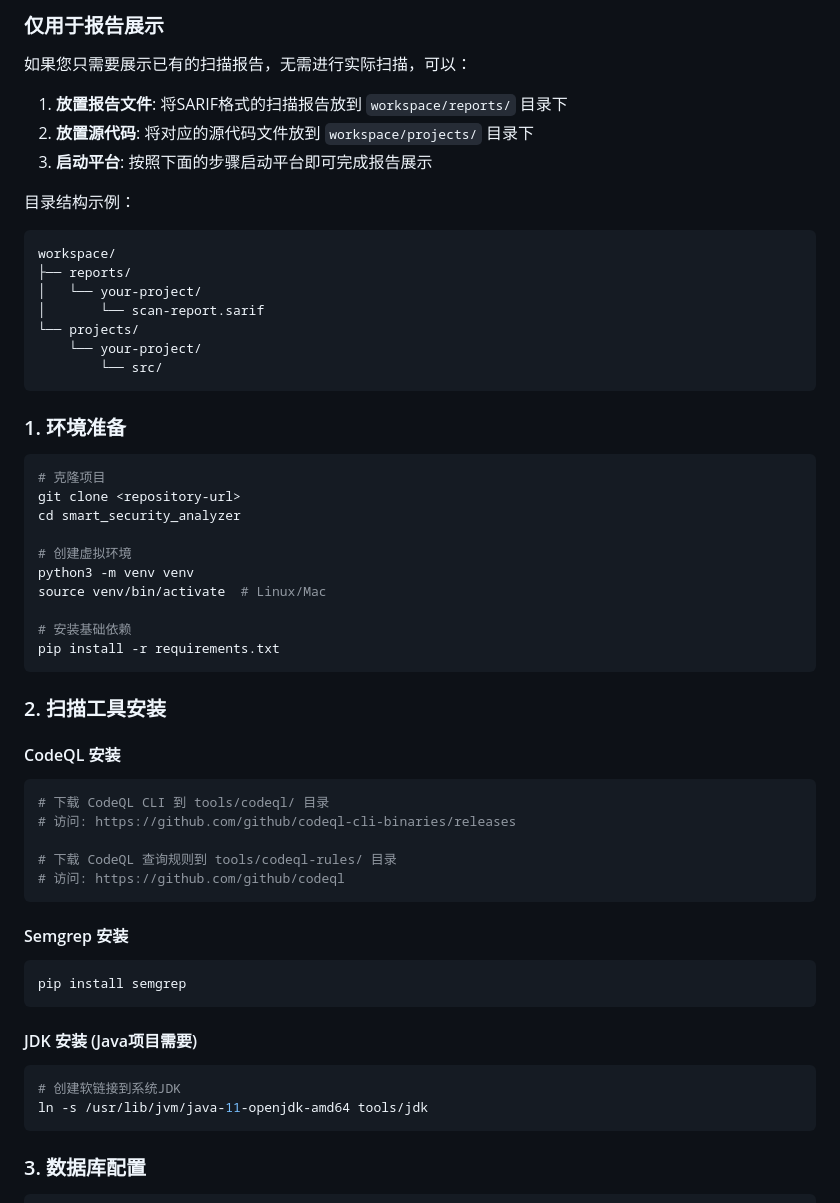
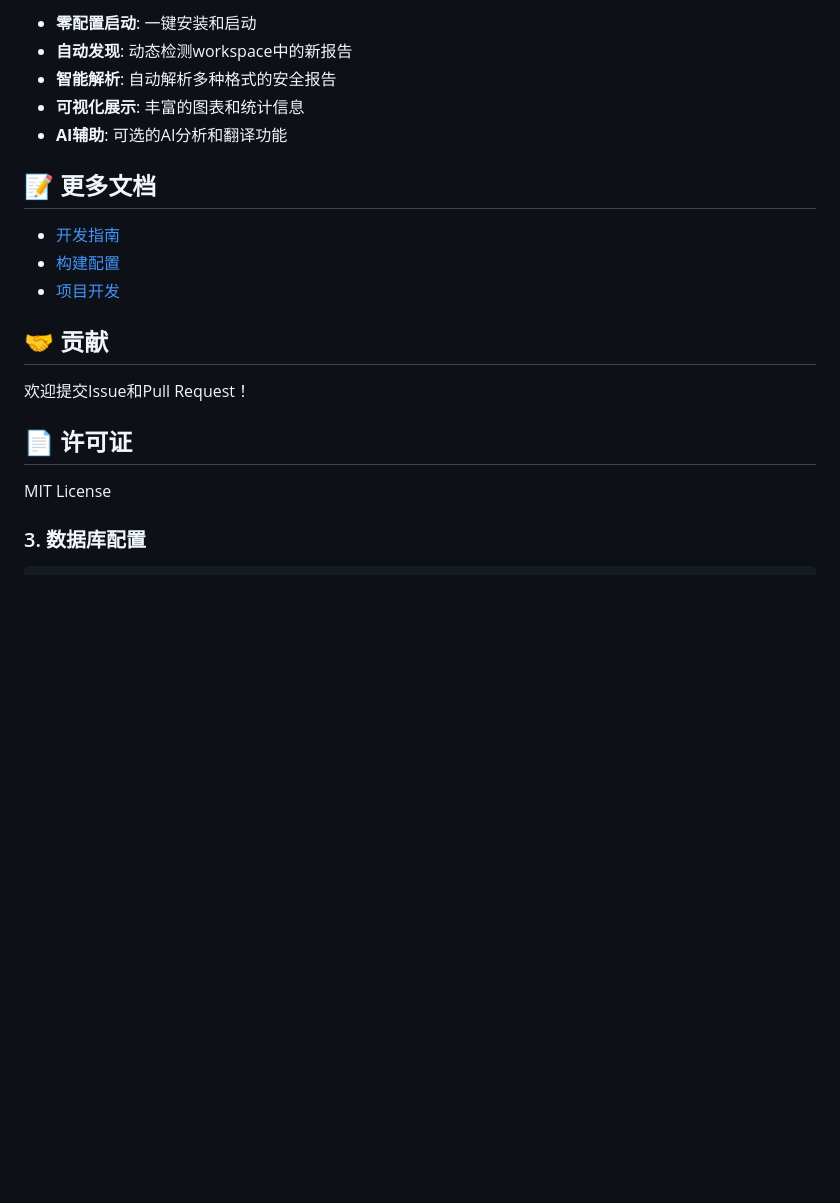
Before and after one commit to jhonxie369-star/smart_code_sarif_security_analyzer_opensource, a Markdown page: README.md, the part around one of its changes. GitHub-like rendering; blank space fills up the shorter version.

````diff
--- a/README.md
+++ b/README.md
@@ -43,59 +89,23 @@ smart_security_analyzer/
 
-### 仅用于报告展示
+- **零配置启动**: 一键安装和启动
+- **自动发现**: 动态检测workspace中的新报告
+- **智能解析**: 自动解析多种格式的安全报告
+- **可视化展示**: 丰富的图表和统计信息
+- **AI辅助**: 可选的AI分析和翻译功能
 
-如果您只需要展示已有的扫描报告，无需进行实际扫描，可以：
+## 📝 更多文档
 
-1. **放置报告文件**: 将SARIF格式的扫描报告放到 `workspace/reports/` 目录下
-2. **放置源代码**: 将对应的源代码文件放到 `workspace/projects/` 目录下
-3. **启动平台**: 按照下面的步骤启动平台即可完成报告展示
+- [开发指南](DEVELOPMENT_GUIDE.md)
+- [构建配置](BUILD_CONFIG_USAGE.md)
+- [项目开发](PROJECT_DEVELOPMENT_GUIDE.md)
 
-目录结构示例：
-```
-workspace/
-├── reports/
-│   └── your-project/
-│       └── scan-report.sarif
-└── projects/
-    └── your-project/
-        └── src/
-```
+## 🤝 贡献
 
-### 1. 环境准备
+欢迎提交Issue和Pull Request！
 
-```bash
-# 克隆项目
-git clone <repository-url>
-cd smart_security_analyzer
+## 📄 许可证
 
-# 创建虚拟环境
-python3 -m venv venv
-source venv/bin/activate  # Linux/Mac
-
-# 安装基础依赖
-pip install -r requirements.txt
-```
-
-### 2. 扫描工具安装
-
-#### CodeQL 安装
-```bash
-# 下载 CodeQL CLI 到 tools/codeql/ 目录
-# 访问: https://github.com/github/codeql-cli-binaries/releases
-
-# 下载 CodeQL 查询规则到 tools/codeql-rules/ 目录
-# 访问: https://github.com/github/codeql
-```
-
-#### Semgrep 安装
-```bash
-pip install semgrep
-```
-
-#### JDK 安装 (Java项目需要)
-```bash
-# 创建软链接到系统JDK
-ln -s /usr/lib/jvm/java-11-openjdk-amd64 tools/jdk
-```
+MIT License
 
 ### 3. 数据库配置
 
````
Also changed, not shown: other parts of README.md (+69 -23 lines).
